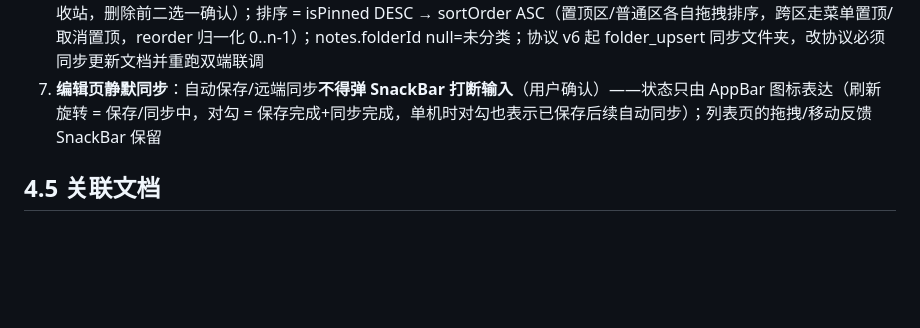
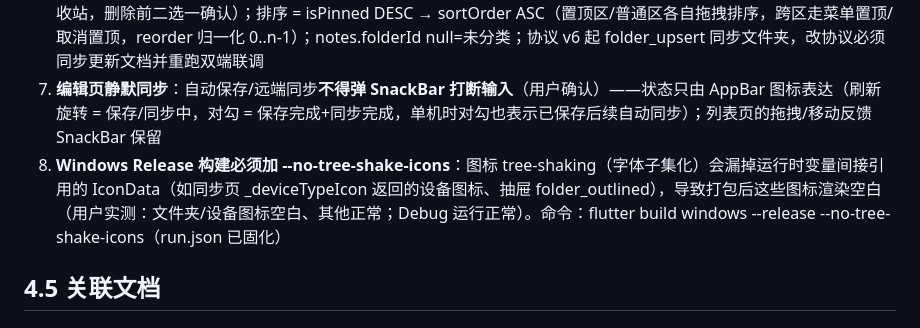
Before and after one commit to tianemon/lan-notes, a Markdown page: CLAUDE.md, the part around the change. Drawn GitHub-style; blank space fills up the shorter version.

```diff
--- a/CLAUDE.md
+++ b/CLAUDE.md
@@ -164,6 +164,7 @@ flutter test              # 跑单元测试
 5. **单向数据流**：UI 只消费 Provider 流，变更一律走 NoteRepository，禁止在 Widget 里直接操作数据库
 6. **文件夹归类（task-32）**：Folders 表字段与 Notes 同构（LWW 全复用，无墓碑）；文件夹删除 = 软删除不可恢复（无回收站，删除前二选一确认）；排序 = isPinned DESC → sortOrder ASC（置顶区/普通区各自拖拽排序，跨区走菜单置顶/取消置顶，reorder 归一化 0..n-1）；notes.folderId null=未分类；协议 v6 起 folder_upsert 同步文件夹，改协议必须同步更新文档并重跑双端联调
 7. **编辑页静默同步**：自动保存/远端同步**不得弹 SnackBar 打断输入**（用户确认）——状态只由 AppBar 图标表达（刷新旋转 = 保存/同步中，对勾 = 保存完成+同步完成，单机时对勾也表示已保存后续自动同步）；列表页的拖拽/移动反馈 SnackBar 保留
+8. **Windows Release 构建必须加 --no-tree-shake-icons**：图标 tree-shaking（字体子集化）会漏掉运行时变量间接引用的 IconData（如同步页 _deviceTypeIcon 返回的设备图标、抽屉 folder_outlined），导致打包后这些图标渲染空白（用户实测：文件夹/设备图标空白、其他正常；Debug 运行正常）。命令：flutter build windows --release --no-tree-shake-icons（run.json 已固化）
 
 ## 4.5 关联文档
 
```
Also changed, not shown: docs/开发进度.md (+5 -0 lines).
